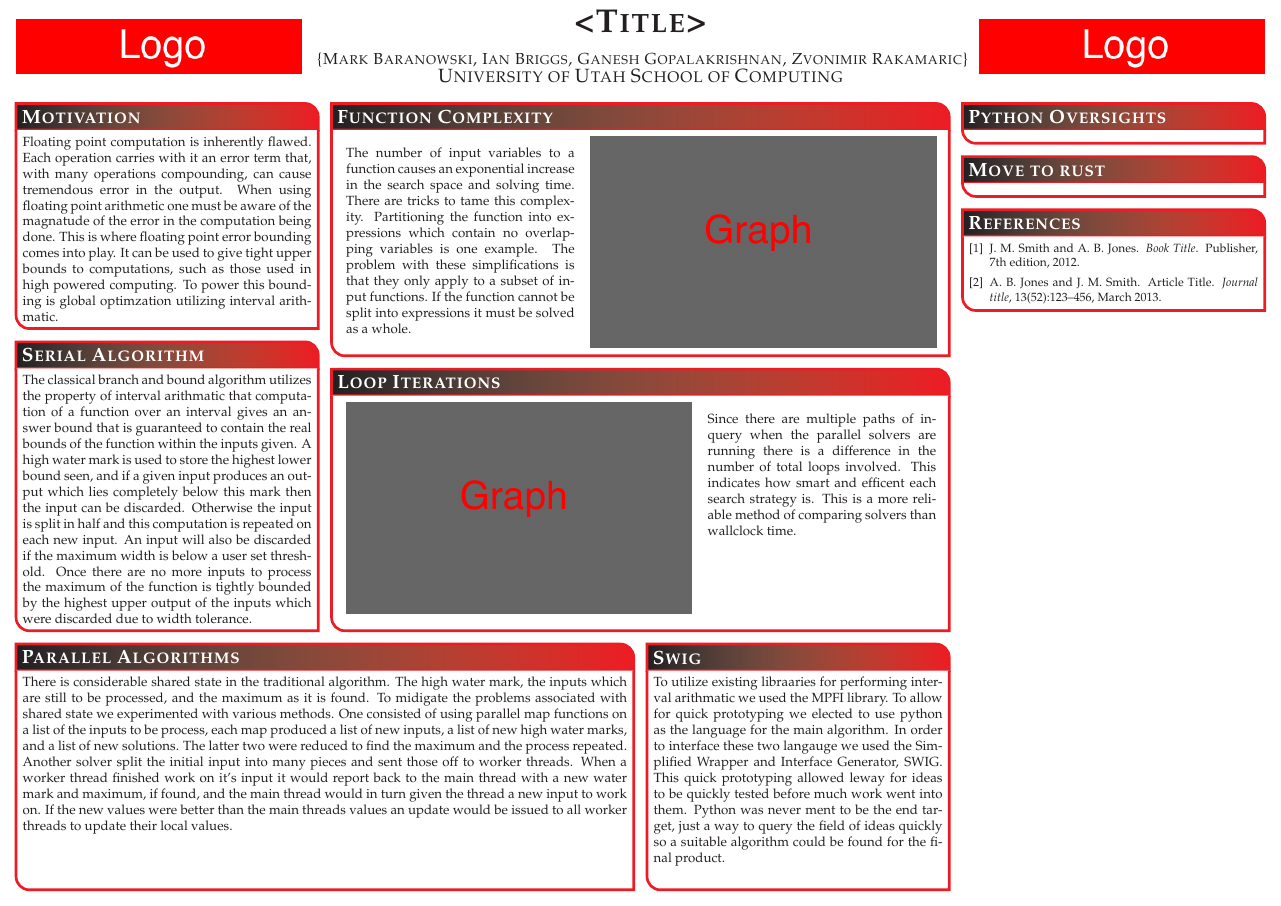
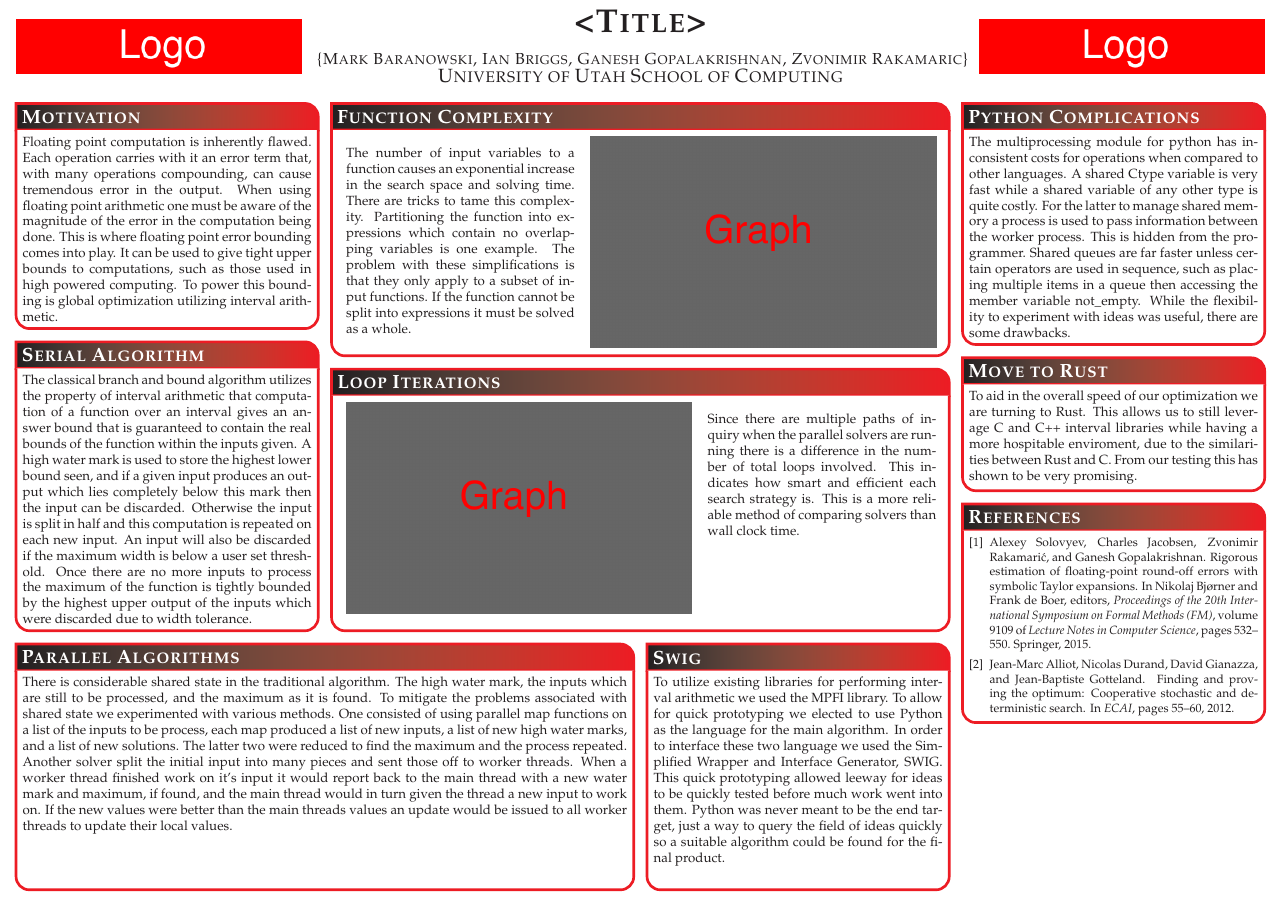
Before and after one commit to IanBriggs/poster_gelpia_2015, a LaTeX poster (poster.tex, which reads biblio.bib): the whole page. Compiled offline with pdfLaTeX.

Commit message:
last column ROUGH draft

```diff
--- a/biblio.bib
+++ b/biblio.bib
@@ -1 +0,0 @@
-@BOOK{Smith:2012qr,
@@ -7,2 +2,13 @@
+  author = {Alexey Solovyev and Charles Jacobsen and Zvonimir Rakamari\'c
+    and Ganesh Gopalakrishnan},
+  title = {Rigorous Estimation of Floating-Point Round-off Errors with
+    Symbolic {Taylor} Expansions},
+  booktitle = {Proceedings of the 20th International Symposium on Formal Methods (FM)},
+  series = {Lecture Notes in Computer Science},
+  volume = {9109},
+  publisher = {Springer},
+  editor = {Nikolaj Bj{\o}rner and Frank de Boer},
+  year = {2015},
+  pages = {532--550},
 }
 
@@ -19 +16,6 @@
+  title={Finding and Proving the Optimum: Cooperative Stochastic and Deterministic Search.},
+  author={Alliot, Jean-Marc and Durand, Nicolas and Gianazza, David and Gotteland, Jean-Baptiste},
+  booktitle={ECAI},
+  pages={55--60},
+  year={2012}
 }
--- a/poster.tex
+++ b/poster.tex
@@ -100,14 +100,12 @@ linewidth=2pt % Width of the border lines around content boxes
   % Intro/Motivation can be the importance of glob opt in many contexts including
   % FP error bounding and FP error bounding can be motivated via its relevance to
   % HPC code precision tuning
-
   Floating point computation is inherently flawed. Each operation carries with it an error term
   that, with many operations compounding, can cause tremendous error in the output. When using
-  floating point arithmetic one must be aware of the magnatude of the error in the computation being
+  floating point arithmetic one must be aware of the magnitude of the error in the computation being
   done. This is where floating point error bounding comes into play. It can be used to give tight
   upper bounds to computations, such as those used in high powered computing. To power this bounding
-  is global optimzation utilizing interval arithmatic.
-
+  is global optimization utilizing interval arithmetic.
   % When there are two boxes, some whitespace may need to be added if the
   % one on the right has more content
   % \vspace{0.3em}
@@ -121,7 +119,7 @@ linewidth=2pt % Width of the border lines around content boxes
 % Serial Algorithm
 %----------------------------------------------------------------------------------------------------
 \headerbox{Serial Algorithm}{name=BoxTwo, column=0, below=BoxOne}{
-  The classical branch and bound algorithm utilizes the property of interval arithmatic that
+  The classical branch and bound algorithm utilizes the property of interval arithmetic that
   computation of a function over an interval gives an answer bound that is guaranteed to contain the
   real bounds of the function within the inputs given. A high water mark is used to store the highest
   lower bound seen, and if a given input produces an output which lies completely below this mark
@@ -144,7 +141,7 @@ linewidth=2pt % Width of the border lines around content boxes
 %----------------------------------------------------------------------------------------------------
 \headerbox{Parallel Algorithms}{name=BoxThree, column=0, span=2, below=BoxTwo, above=bottom}{
   There is considerable shared state in the traditional algorithm. The high water mark, the inputs
-  which are still to be processed, and the maximum as it is found. To midigate the problems
+  which are still to be processed, and the maximum as it is found. To mitigate the problems
   associated with shared state we experimented with various methods. One consisted of using parallel
   map functions on a list of the inputs to be process, each map produced a list of new inputs, a list
   of new high water marks, and a list of new solutions. The latter two were reduced to find the
@@ -203,9 +199,9 @@ linewidth=2pt % Width of the border lines around content boxes
   \begin{tabular}{p{\graphWidth}p{.95\linewidth-\graphWidth}}
     \raisebox{-.9\totalheight}{\includegraphics[width=\graphWidth]{graph_two}}
     &
-    Since there are multiple paths of inquery when the parallel solvers are running there is a
-    difference in the number of total loops involved. This indicates how smart and efficent each
-    search strategy is. This is a more reliable method of comparing solvers than wallclock time.
+    Since there are multiple paths of inquiry when the parallel solvers are running there is a
+    difference in the number of total loops involved. This indicates how smart and efficient each
+    search strategy is. This is a more reliable method of comparing solvers than wall clock time.
   \end{tabular}
   % When there are two boxes, some whitespace may need to be added if the
   % one on the right has more content
@@ -220,13 +216,12 @@ linewidth=2pt % Width of the border lines around content boxes
 % Swig
 %----------------------------------------------------------------------------------------------------
 \headerbox{Swig}{name=BoxSix, column=2, below=BoxFive, above=bottom}{
-  To utilize existing libraaries for performing interval arithmatic we used the MPFI library. To
-  allow for quick prototyping we elected to use python as the language for the main algorithm. In
-  order to interface these two langauge we used the Simplified Wrapper and Interface Generator, SWIG.
-  This quick prototyping allowed leway for ideas to be quickly tested before much work went into
-  them. Python was never ment to be the end target, just a way to query the field of ideas quickly
+  To utilize existing libraries for performing interval arithmetic we used the MPFI library. To
+  allow for quick prototyping we elected to use Python as the language for the main algorithm. In
+  order to interface these two language we used the Simplified Wrapper and Interface Generator, SWIG.
+  This quick prototyping allowed leeway for ideas to be quickly tested before much work went into
+  them. Python was never meant to be the end target, just a way to query the field of ideas quickly
   so a suitable algorithm could be found for the final product.
-
   % When there are two boxes, some whitespace may need to be added if the
   % one on the right has more content
   % \vspace{0.3em}
@@ -248,11 +243,16 @@ linewidth=2pt % Width of the border lines around content boxes
 
 
 %----------------------------------------------------------------------------------------------------
-% Hidden costs of python
+% Python Complications
 %----------------------------------------------------------------------------------------------------
-\headerbox{Python Oversights}{name=BoxSeven, column=3}{
-
-
+\headerbox{Python Complications}{name=BoxSeven, column=3}{
+  The multiprocessing module for python has inconsistent costs for operations when compared to other
+  languages. A shared Ctype variable is very fast while a shared variable of any other type is quite
+  costly. For the latter to manage shared memory a process is used to pass information between the
+  worker process. This is hidden from the programmer. Shared queues are far faster unless certain
+  operators are used in sequence, such as placing multiple items in a queue then accessing the member
+  variable not\_empty. While the flexibility to experiment with ideas was useful, there are some
+  drawbacks.
   % When there are two boxes, some whitespace may need to be added if the
   % one on the right has more content
   % \vspace{0.3em}
@@ -263,11 +263,12 @@ linewidth=2pt % Width of the border lines around content boxes
 
 
 %----------------------------------------------------------------------------------------------------
-% Move to rust
+% Move to Rust
 %----------------------------------------------------------------------------------------------------
-\headerbox{Move to rust}{name=BoxEight, column=3, below=BoxSeven}{
-
-
+\headerbox{Move to Rust}{name=BoxEight, column=3, below=BoxSeven}{
+  To aid in the overall speed of our optimization we are turning to Rust. This allows us to still
+  leverage C and C++ interval libraries while having a more hospitable enviroment, due to the
+  similarities between Rust and C. From our testing this has shown to be very promising.
   % When there are two boxes, some whitespace may need to be added if the
   % one on the right has more content
   % \vspace{0.3em}
```
Also changed, not shown: biblio.bib (17 more changed lines), poster.tex (6 more changed lines).
